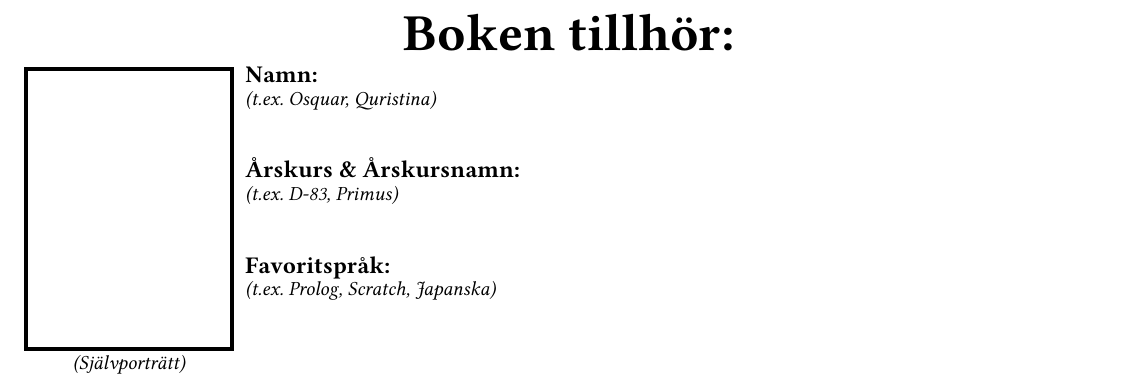
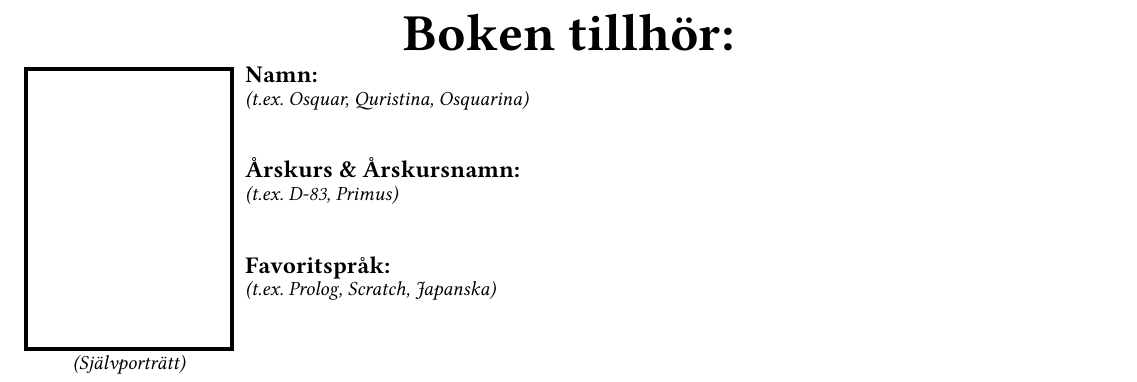
Before and after one commit to datasektionen/audio, a Typst document (song_book/content/book-owner-page.typ): part of page 1 of 2, cut so that both start at the same text. Compiled offline with Typst 0.15.

Commit message:
feat: Add Osquarina to example names on book owner page

```diff
--- a/song_book/content/book-owner-page.typ
+++ b/song_book/content/book-owner-page.typ
@@ -31,7 +31,7 @@
   #show: block.with(height: 50mm)
   #set par(leading: 5pt)
   #field-label[Namn:]\
-  #field-description[(t.ex. Osquar, Quristina)]
+  #field-description[(t.ex. Osquar, Quristina, Osquarina)]
   #v(field-margin)
 
   #field-label[Årskurs & Årskursnamn:]\
```
